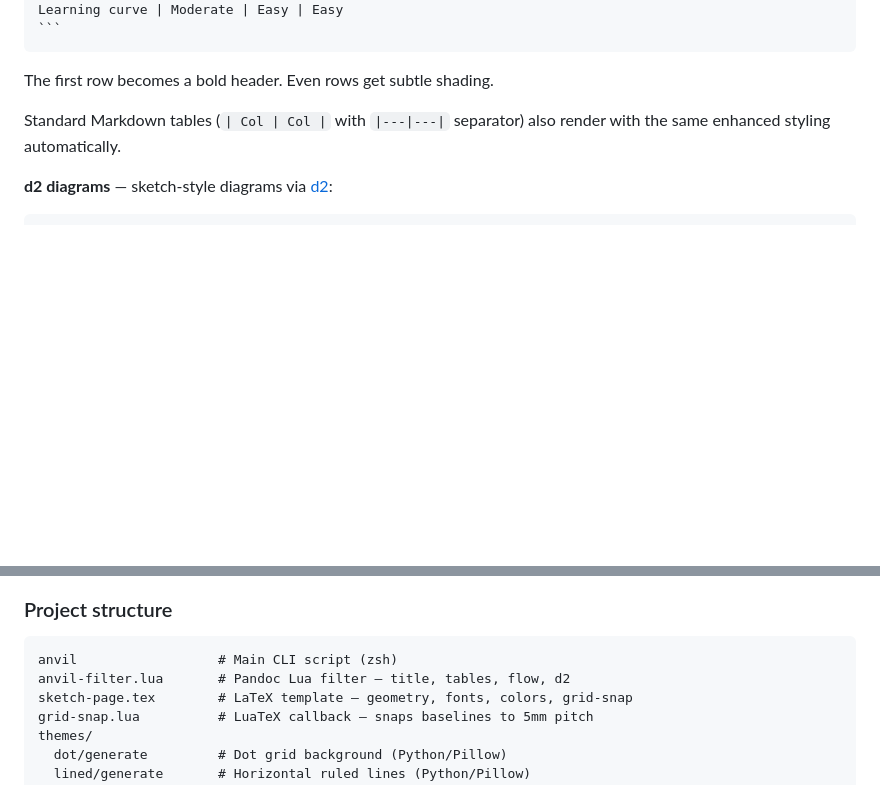
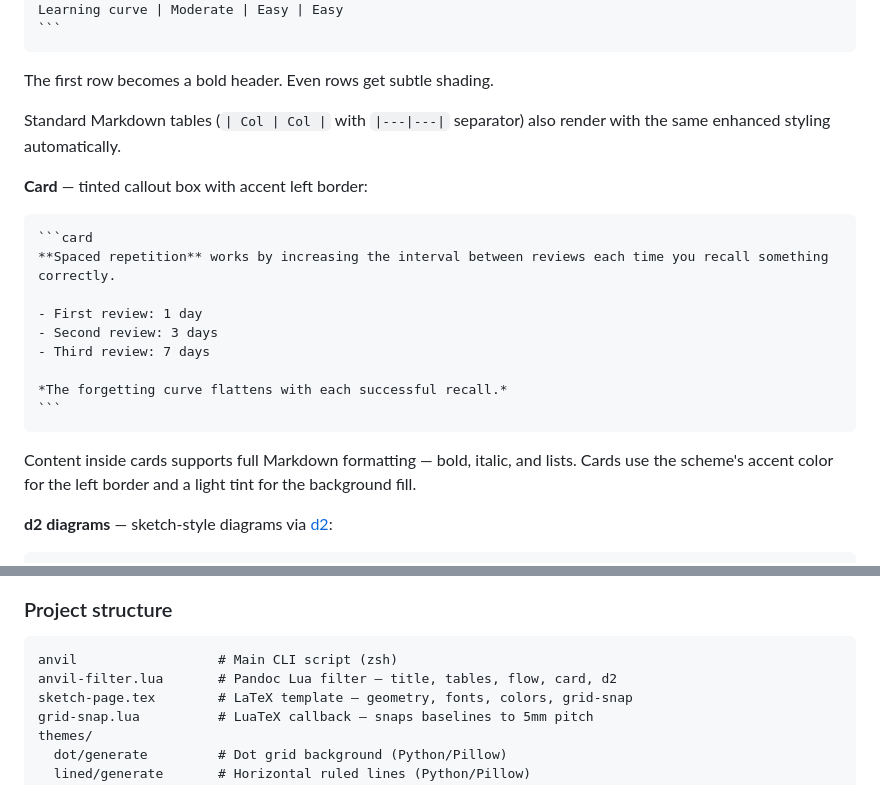
Before and after one commit to SalamTry/anvil, a Markdown page: README.md, 2 parts joined by grey strips. Rendered like a GitHub page; blank space fills up the shorter version.

Commit message:
docs: add card visual block to README
Co-Authored-By: Claude Opus 4.6 <noreply@anthropic.com>

`````diff
--- a/README.md
+++ b/README.md
@@ -127,6 +127,22 @@ The first row becomes a bold header. Even rows get subtle shading.
 
 Standard Markdown tables (`| Col | Col |` with `|---|---|` separator) also render with the same enhanced styling automatically.
 
+**Card** — tinted callout box with accent left border:
+
+````md
+```card
+**Spaced repetition** works by increasing the interval between reviews each time you recall something correctly.
+
+- First review: 1 day
+- Second review: 3 days
+- Third review: 7 days
+
+*The forgetting curve flattens with each successful recall.*
+```
+````
+
+Content inside cards supports full Markdown formatting — bold, italic, and lists. Cards use the scheme's accent color for the left border and a light tint for the background fill.
+
 **d2 diagrams** — sketch-style diagrams via [d2](https://d2lang.com):
 
 ````md
@@ -223,7 +239,7 @@ pytest test/
 
 ```
 anvil                  # Main CLI script (zsh)
-anvil-filter.lua       # Pandoc Lua filter — title, tables, flow, d2
+anvil-filter.lua       # Pandoc Lua filter — title, tables, flow, card, d2
 sketch-page.tex        # LaTeX template — geometry, fonts, colors, grid-snap
 grid-snap.lua          # LuaTeX callback — snaps baselines to 5mm pitch
 themes/
`````
